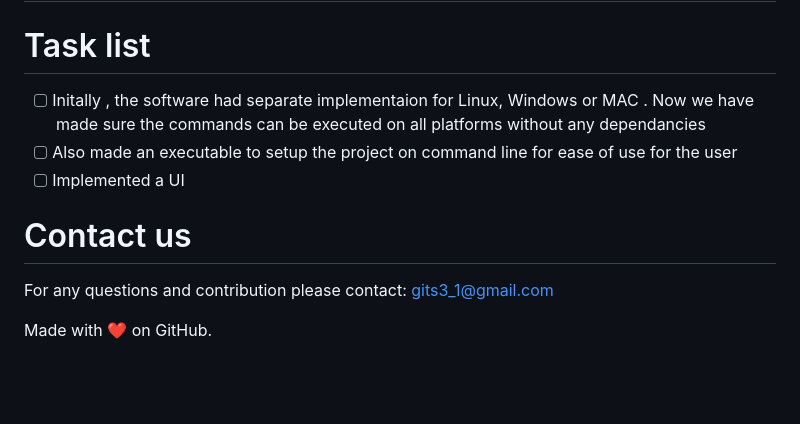
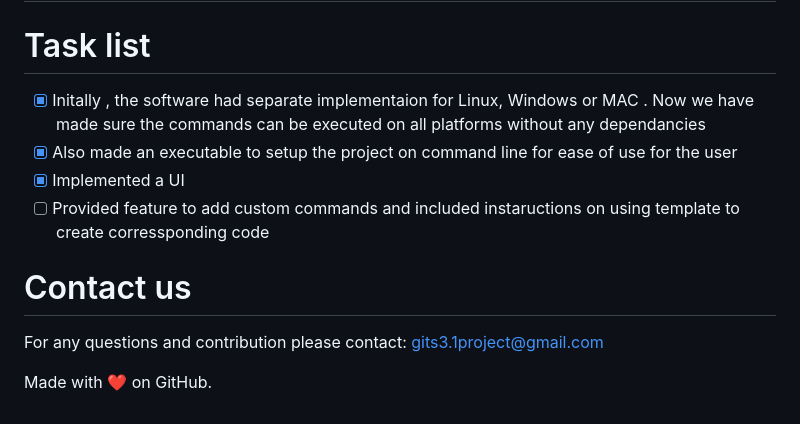
Before and after one commit to psvkaushik/Group50_Proj2, a Markdown page: README.md, the part around the change. GitHub-like rendering; blank space fills up the shorter version.

Commit message:
Update README.md
WIP

```diff
--- a/README.md
+++ b/README.md
@@ -48,11 +48,12 @@ Think of GITS3.1 as a foundational repository that helps align your project repo
 
 
 # Task list
-- [ ] Initally , the software had separate implementaion for Linux, Windows or MAC . Now we have made sure the commands can be executed on all platforms without any dependancies
-- [ ] Also made an executable to setup the project on command line for ease of use for the user
-- [ ] Implemented a UI
+- [X] Initally , the software had separate implementaion for Linux, Windows or MAC . Now we have made sure the commands can be executed on all platforms without any dependancies
+- [X] Also made an executable to setup the project on command line for ease of use for the user
+- [X] Implemented a UI
+- [ ] Provided feature to add custom commands and included instaructions on using template to create corressponding code
 
 # Contact us
-For any questions and contribution please contact: gits3_1@gmail.com
+For any questions and contribution please contact: gits3.1project@gmail.com
 
 Made with ❤️ on GitHub.
```
